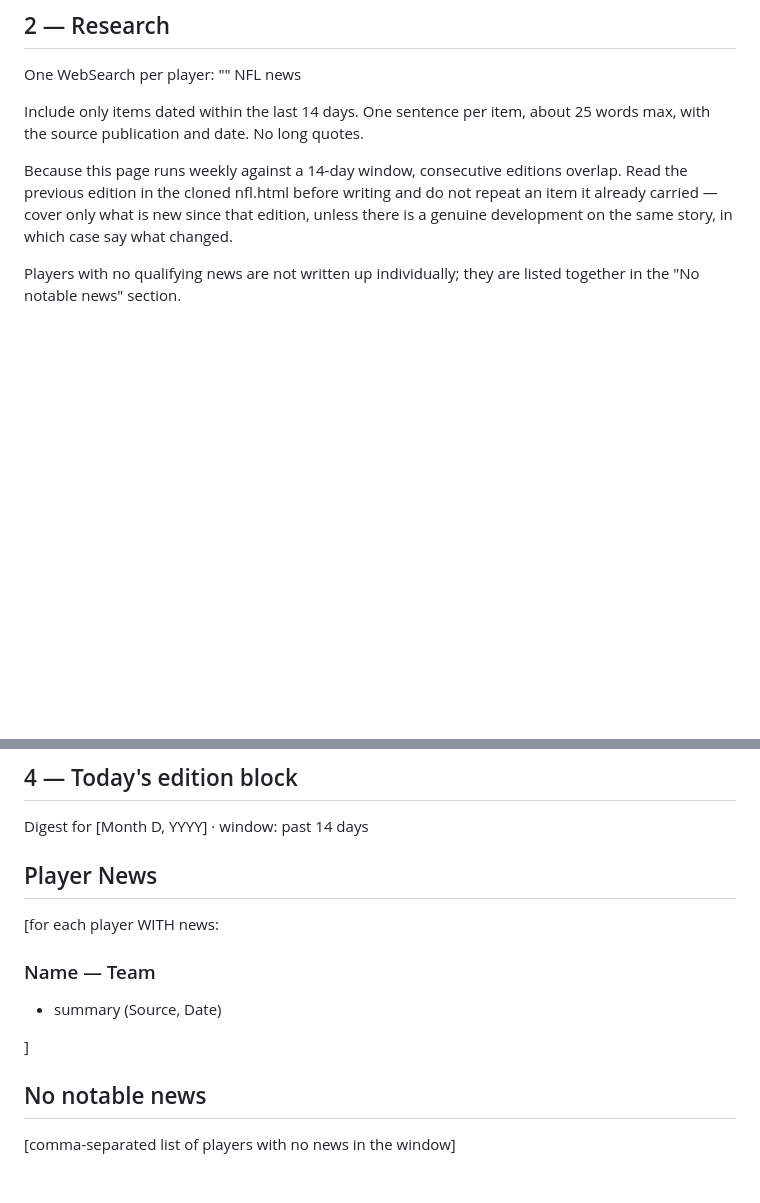
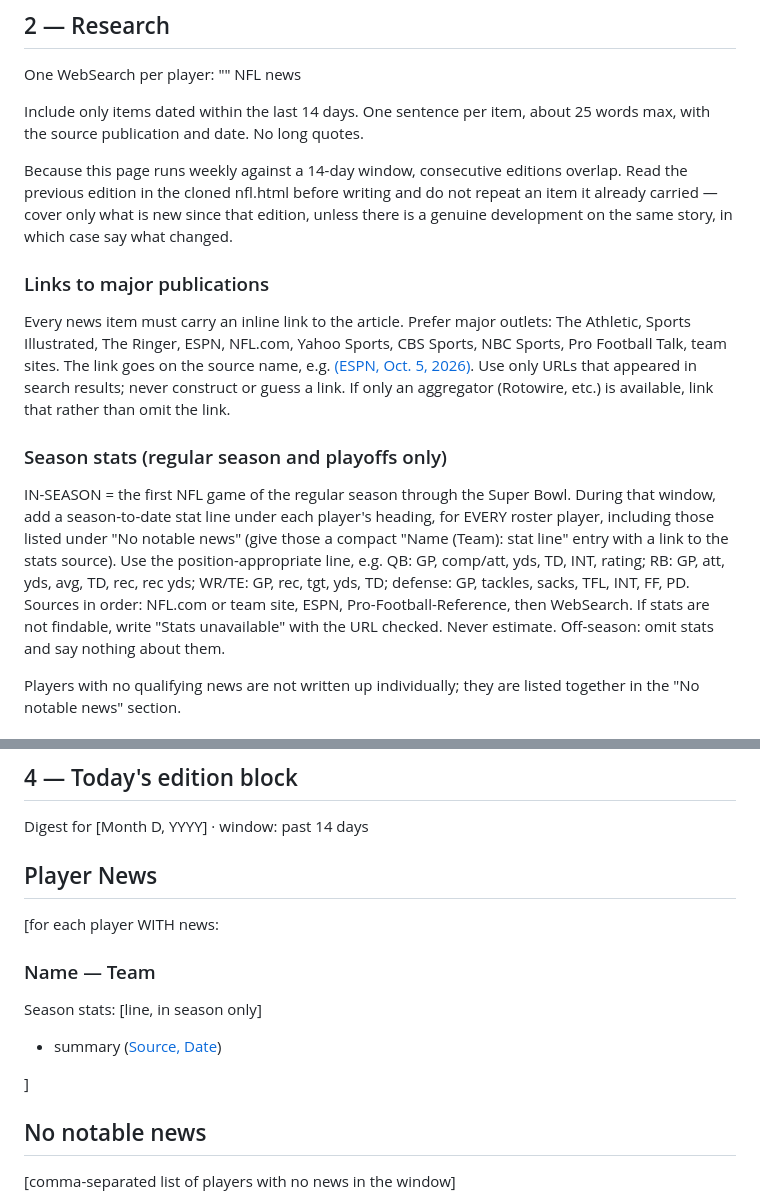
Before and after one commit to tarpeyjr-netizen/tarpey-daily-brief, a Markdown page: jobs/nfl.md, 2 parts joined by grey strips. Rendered like a GitHub page; blank space fills up the shorter version.

Commit message:
spec: nfl.md add season stats and linked major-publication sources

```diff
--- a/jobs/nfl.md
+++ b/jobs/nfl.md
@@ -21,6 +21,23 @@ Because this page runs weekly against a 14-day window, consecutive editions over
 previous edition in the cloned nfl.html before writing and do not repeat an item it already
 carried — cover only what is new since that edition, unless there is a genuine development on
 the same story, in which case say what changed.
+
+### Links to major publications
+Every news item must carry an inline link to the article. Prefer major outlets: The Athletic,
+Sports Illustrated, The Ringer, ESPN, NFL.com, Yahoo Sports, CBS Sports, NBC Sports, Pro Football
+Talk, team sites. The link goes on the source name, e.g. <a href="URL">(ESPN, Oct. 5, 2026)</a>.
+Use only URLs that appeared in search results; never construct or guess a link. If only an
+aggregator (Rotowire, etc.) is available, link that rather than omit the link.
+
+### Season stats (regular season and playoffs only)
+IN-SEASON = the first NFL game of the regular season through the Super Bowl. During that window,
+add a season-to-date stat line under each player's heading, for EVERY roster player, including
+those listed under "No notable news" (give those a compact "Name (Team): stat line" entry with a
+link to the stats source). Use the position-appropriate line, e.g. QB: GP, comp/att, yds, TD, INT,
+rating; RB: GP, att, yds, avg, TD, rec, rec yds; WR/TE: GP, rec, tgt, yds, TD; defense: GP, tackles,
+sacks, TFL, INT, FF, PD. Sources in order: NFL.com or team site, ESPN, Pro-Football-Reference,
+then WebSearch. If stats are not findable, write "Stats unavailable" with the URL checked. Never
+estimate. Off-season: omit stats and say nothing about them.
 
 Players with no qualifying news are not written up individually; they are listed together in
 the "No notable news" section.
@@ -77,7 +94,7 @@ Build stamp first line, above the doctype. Do not alter CSS variables or class n
 <article class="edition" data-date="[TODAY ISO]">
 <div class="ed-head">Digest for [Month D, YYYY] &middot; window: past 14 days</div>
 <section><h2>Player News</h2>
-[for each player WITH news: <h3>Name &mdash; Team</h3><ul><li>summary (Source, Date)</li></ul>]
+[for each player WITH news: <h3>Name &mdash; Team</h3><p class="muted">Season stats: [line, in season only]</p><ul><li>summary (<a href="URL">Source, Date</a>)</li></ul>]
 </section>
 <section><h2>No notable news</h2>
 <p class="muted">[comma-separated list of players with no news in the window]</p>
```
